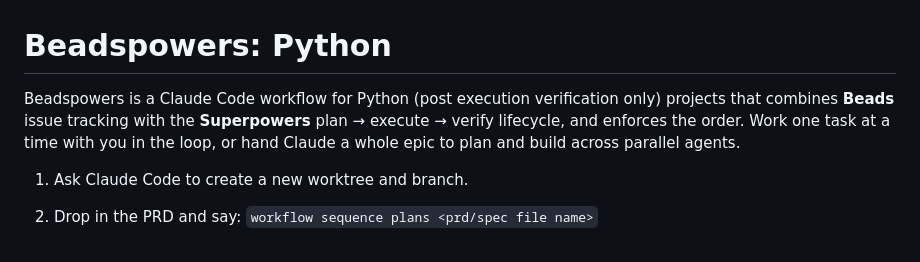
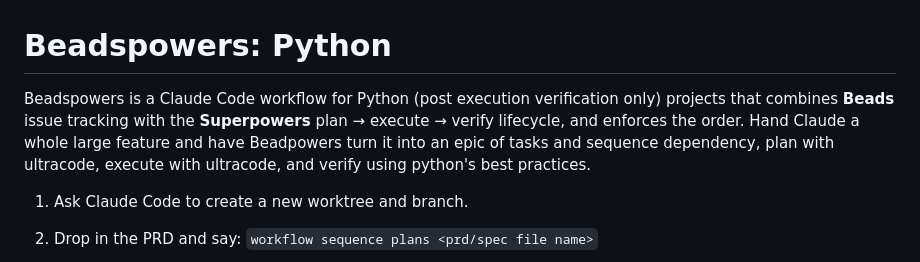
Before and after one commit to arkevo/beadspowers-python, a Markdown page: README.md, the part around the change. Drawn GitHub-style.

Commit message:
Revise Beadspowers description in README
Updated the description of Beadspowers to clarify its functionality and workflow.

```diff
--- a/README.md
+++ b/README.md
@@ -1,6 +1,6 @@
 # Beadspowers: Python
 
-Beadspowers is a Claude Code workflow for Python (post execution verification only) projects that combines **Beads** issue tracking with the **Superpowers** plan → execute → verify lifecycle, and enforces the order. Work one task at a time with you in the loop, or hand Claude a whole epic to plan and build across parallel agents.
+Beadspowers is a Claude Code workflow for Python (post execution verification only) projects that combines **Beads** issue tracking with the **Superpowers** plan → execute → verify lifecycle, and enforces the order. Hand Claude a whole large feature and have Beadpowers turn it into an epic of tasks and sequence dependency, plan with ultracode, execute with ultracode, and verify using python's best practices.
 
 1. Ask Claude Code to create a new worktree and branch.
 
```
